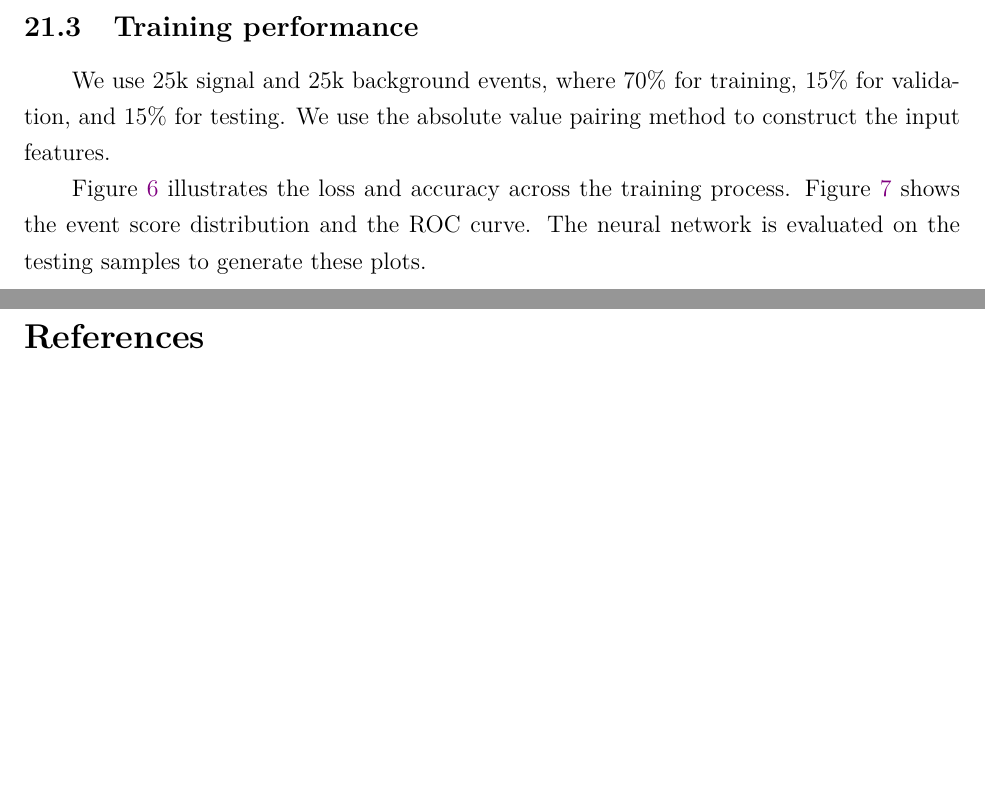
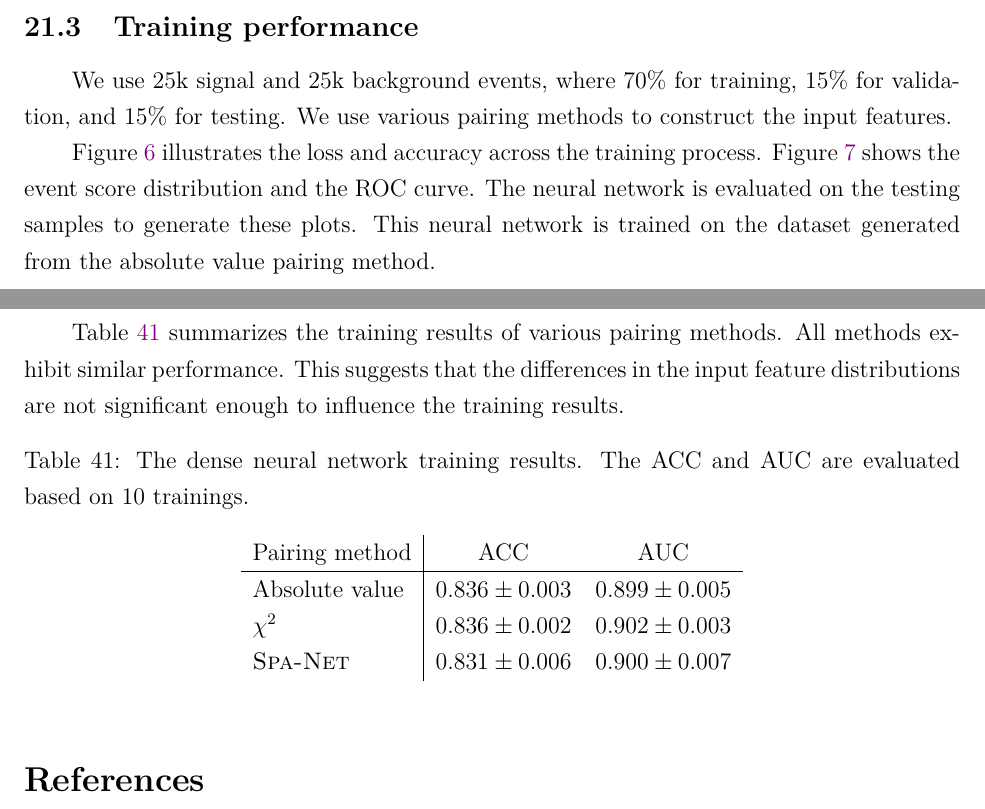
Before and after one commit to r10222035/3h6b_collider_study, a LaTeX document (Note/note.tex): two parts of pages 32 and 37 of 37 before the commit and two parts of pages 32 and 37 of 38 after it, joined at a grey line, cut so that both start at the same text, the shorter picture padded with empty space. Compiled offline with XeLaTeX.

Commit message:
Note: Summarize the training results of various pairing methods

```diff
--- a/Note/note.tex
+++ b/Note/note.tex
@@ -1261,9 +1261,9 @@
     % subsection model_structure (end)
     \subsection{Training performance}% (fold)
     \label{sub:training_performance}
-        We use 25k signal and 25k background events, where 70\% for training, 15\% for validation, and 15\% for testing. We use the absolute value pairing method to construct the input features.
+        We use 25k signal and 25k background events, where 70\% for training, 15\% for validation, and 15\% for testing. We use various pairing methods to construct the input features.
 
-        Figure~\ref{fig:DNN_resonant_loss_accuracy} illustrates the loss and accuracy across the training process. Figure~\ref{fig:DNN_resonant_event_score_roc} shows the event score distribution and the ROC curve. The neural network is evaluated on the testing samples to generate these plots.
+        Figure~\ref{fig:DNN_resonant_loss_accuracy} illustrates the loss and accuracy across the training process. Figure~\ref{fig:DNN_resonant_event_score_roc} shows the event score distribution and the ROC curve. The neural network is evaluated on the testing samples to generate these plots. This neural network is trained on the dataset generated from the absolute value pairing method.
         \begin{figure}[htpb]
             \centering
             \subfloat[]{
@@ -1287,5 +1287,18 @@
             \label{fig:DNN_resonant_event_score_roc}
         \end{figure}
+
+        Table~\ref{tab:DNN_training_results} summarizes the training results of various pairing methods. All methods exhibit similar performance. This suggests that the differences in the input feature distributions are not significant enough to influence the training results.
+        \begin{table}[htpb]
+            \centering
+            \caption{The dense neural network training results. The ACC and AUC are evaluated based on 10 trainings.}
+            \label{tab:DNN_training_results}
+            \begin{tabular}{l|cc}
+            Pairing method   & ACC               & AUC               \\ \hline
+            Absolute value   & $0.836 \pm 0.003$ & $0.899 \pm 0.005$ \\
+            $\chi^2$         & $0.836 \pm 0.002$ & $0.902 \pm 0.003$ \\
+            \textsc{Spa-Net} & $0.831 \pm 0.006$ & $0.900 \pm 0.007$
+            \end{tabular}
+        \end{table}
     % subsection training_performance (end)
 % section dnn_classifier (end)
 \bibliographystyle{ieeetr}
```
Also changed, not shown: Note/note.pdf, Note/note.tex (2 more changed lines). Lines whose indentation alone changed are shown as unchanged.
